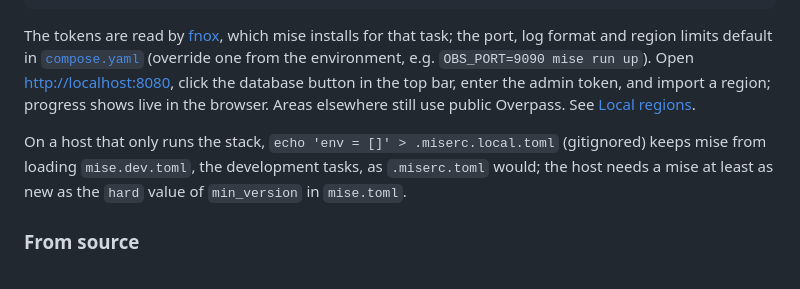
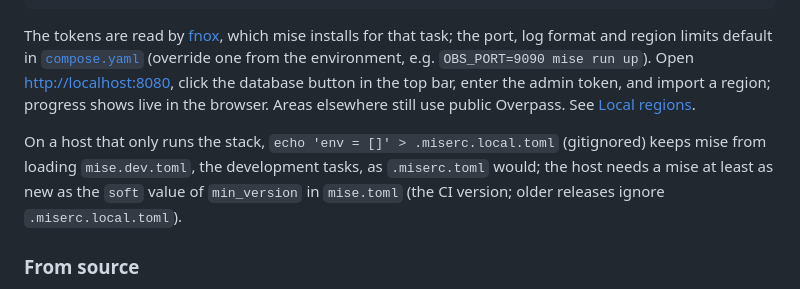
Before and after one commit to panevain/observation, a Markdown page: README.md, the part around the change. Drawn GitHub-style.

```diff
--- a/README.md
+++ b/README.md
@@ -37,7 +37,7 @@ mise run up                                  # the released images, signature-ch
 
 The tokens are read by [fnox](https://fnox.jdx.dev), which mise installs for that task; the port, log format and region limits default in [`compose.yaml`](compose.yaml) (override one from the environment, e.g. `OBS_PORT=9090 mise run up`). Open <http://localhost:8080>, click the database button in the top bar, enter the admin token, and import a region; progress shows live in the browser. Areas elsewhere still use public Overpass. See [Local regions](docs/design.md#local-regions).
 
-On a host that only runs the stack, `echo 'env = []' > .miserc.local.toml` (gitignored) keeps mise from loading `mise.dev.toml`, the development tasks, as `.miserc.toml` would; the host needs a mise at least as new as the `hard` value of `min_version` in `mise.toml`.
+On a host that only runs the stack, `echo 'env = []' > .miserc.local.toml` (gitignored) keeps mise from loading `mise.dev.toml`, the development tasks, as `.miserc.toml` would; the host needs a mise at least as new as the `soft` value of `min_version` in `mise.toml` (the CI version; older releases ignore `.miserc.local.toml`).
 
 ### From source
 
```
Also changed, not shown: SECURITY.md (+5 -2 lines).
